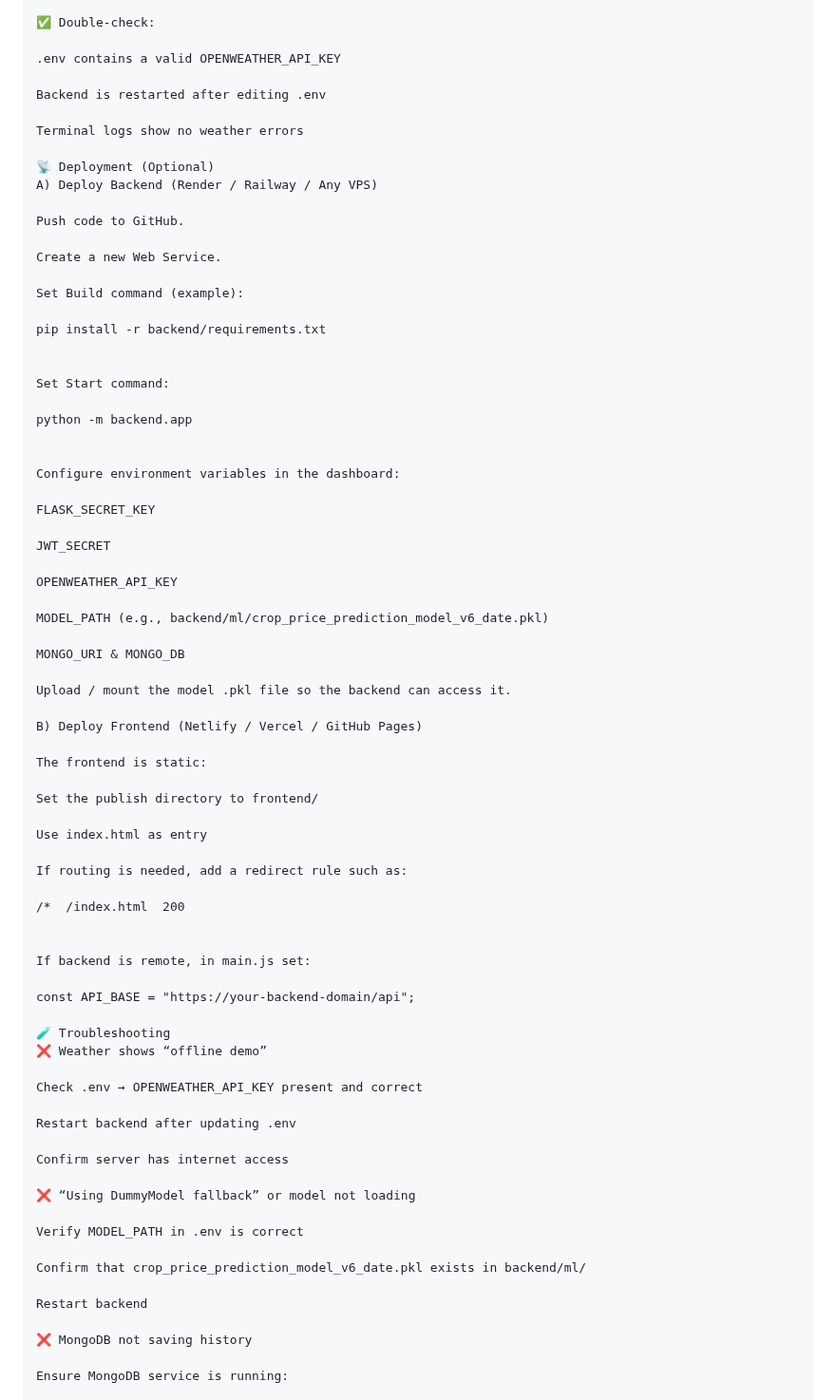
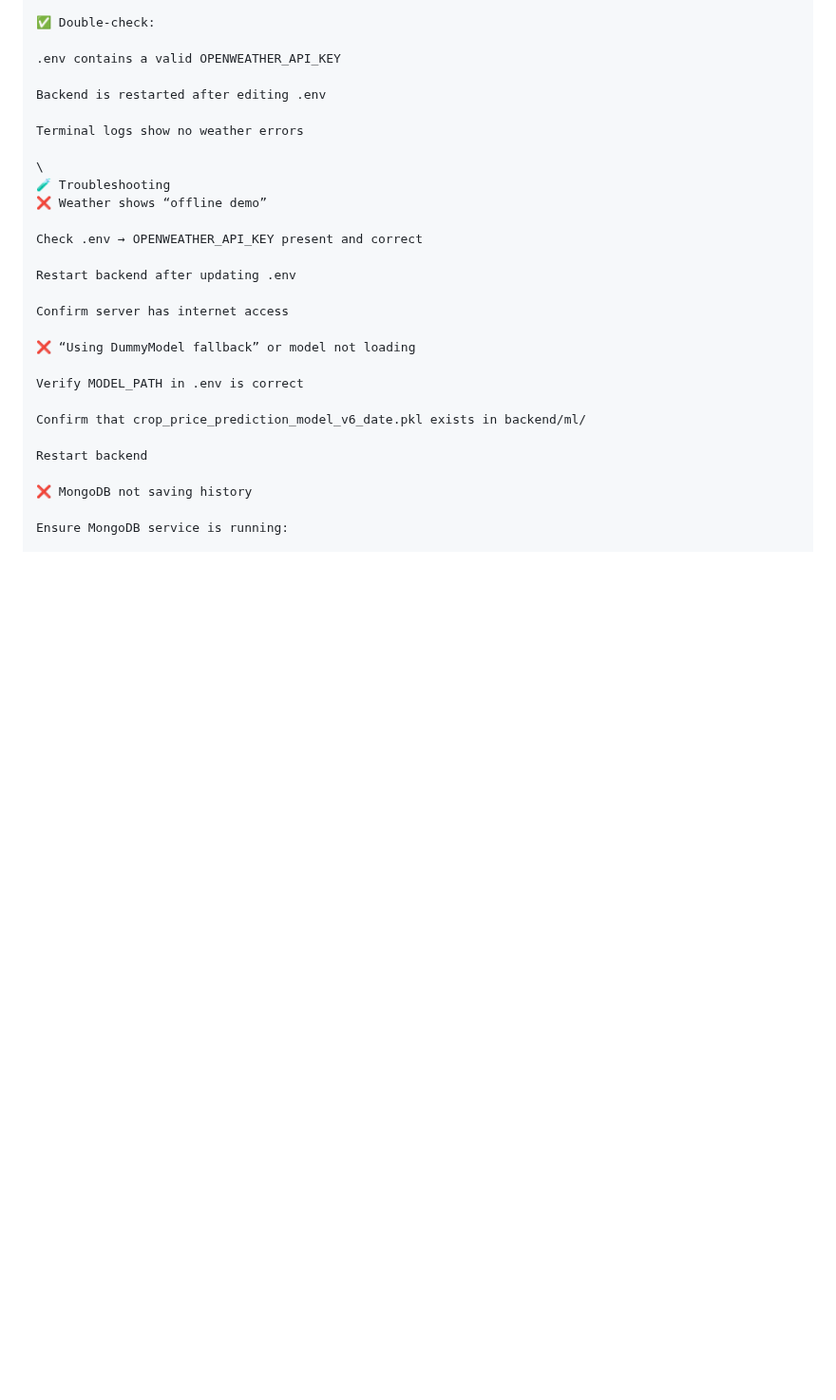
Before and after one commit to soumyadip-giri/crop-price-system, a Markdown page: README.md, the part around one of its changes. Shown at 95% size. GitHub-like rendering; blank space fills up the shorter version.

Commit message:
Remove optional deployment instructions
Removed optional deployment instructions for backend and frontend from README.

```diff
--- a/README.md
+++ b/README.md
@@ -223,54 +223,7 @@ Backend is restarted after editing .env
 
 Terminal logs show no weather errors
 
-📡 Deployment (Optional)
-A) Deploy Backend (Render / Railway / Any VPS)
-
-Push code to GitHub.
-
-Create a new Web Service.
-
-Set Build command (example):
-
-pip install -r backend/requirements.txt
-
-
-Set Start command:
-
-python -m backend.app
-
-
-Configure environment variables in the dashboard:
-
-FLASK_SECRET_KEY
-
-JWT_SECRET
-
-OPENWEATHER_API_KEY
-
-MODEL_PATH (e.g., backend/ml/crop_price_prediction_model_v6_date.pkl)
-
-MONGO_URI & MONGO_DB
-
-Upload / mount the model .pkl file so the backend can access it.
-
-B) Deploy Frontend (Netlify / Vercel / GitHub Pages)
-
-The frontend is static:
-
-Set the publish directory to frontend/
-
-Use index.html as entry
-
-If routing is needed, add a redirect rule such as:
-
-/*  /index.html  200
-
-
-If backend is remote, in main.js set:
-
-const API_BASE = "https://your-backend-domain/api";
-
+\
 🧪 Troubleshooting
 ❌ Weather shows “offline demo”
 
```
Also changed, not shown: other parts of README.md (+2 -2 lines).
